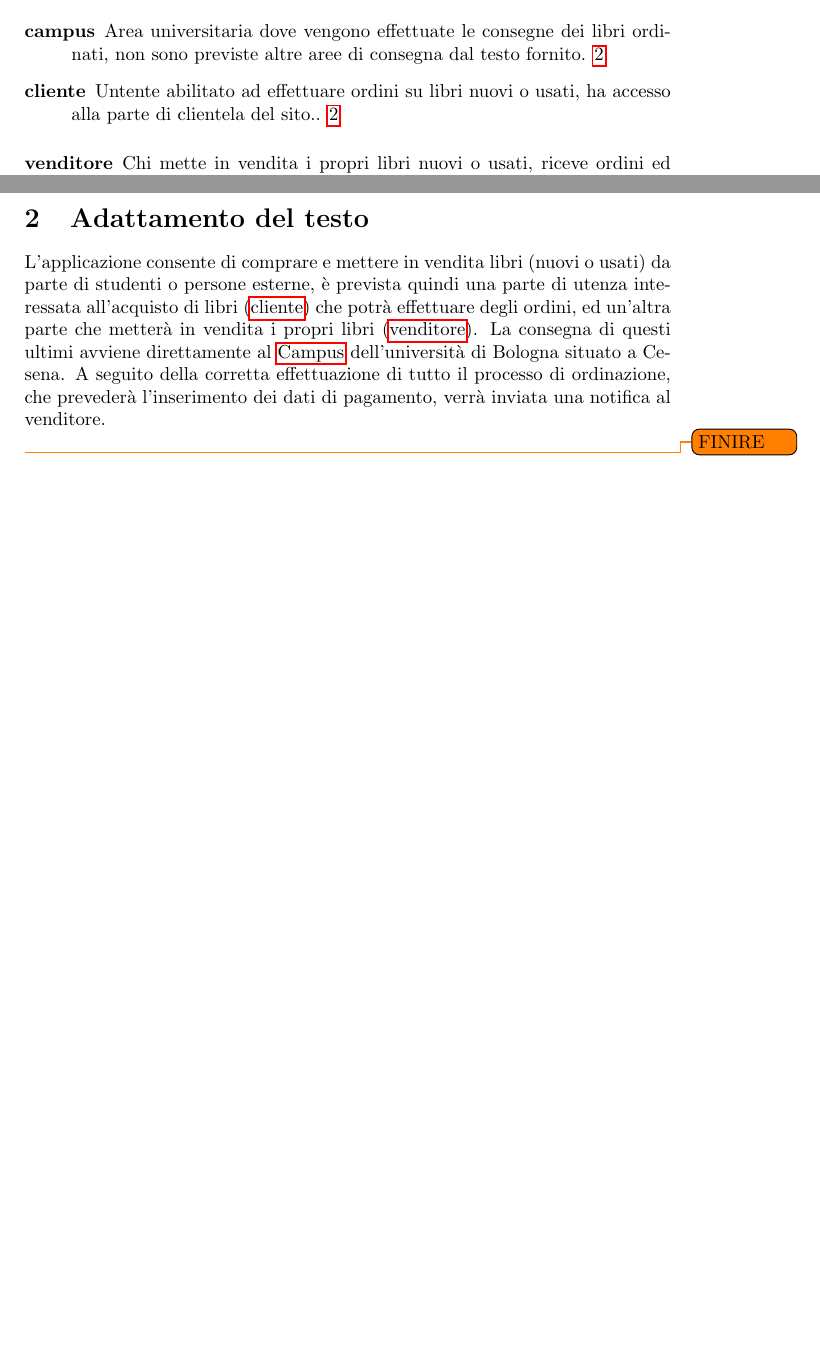
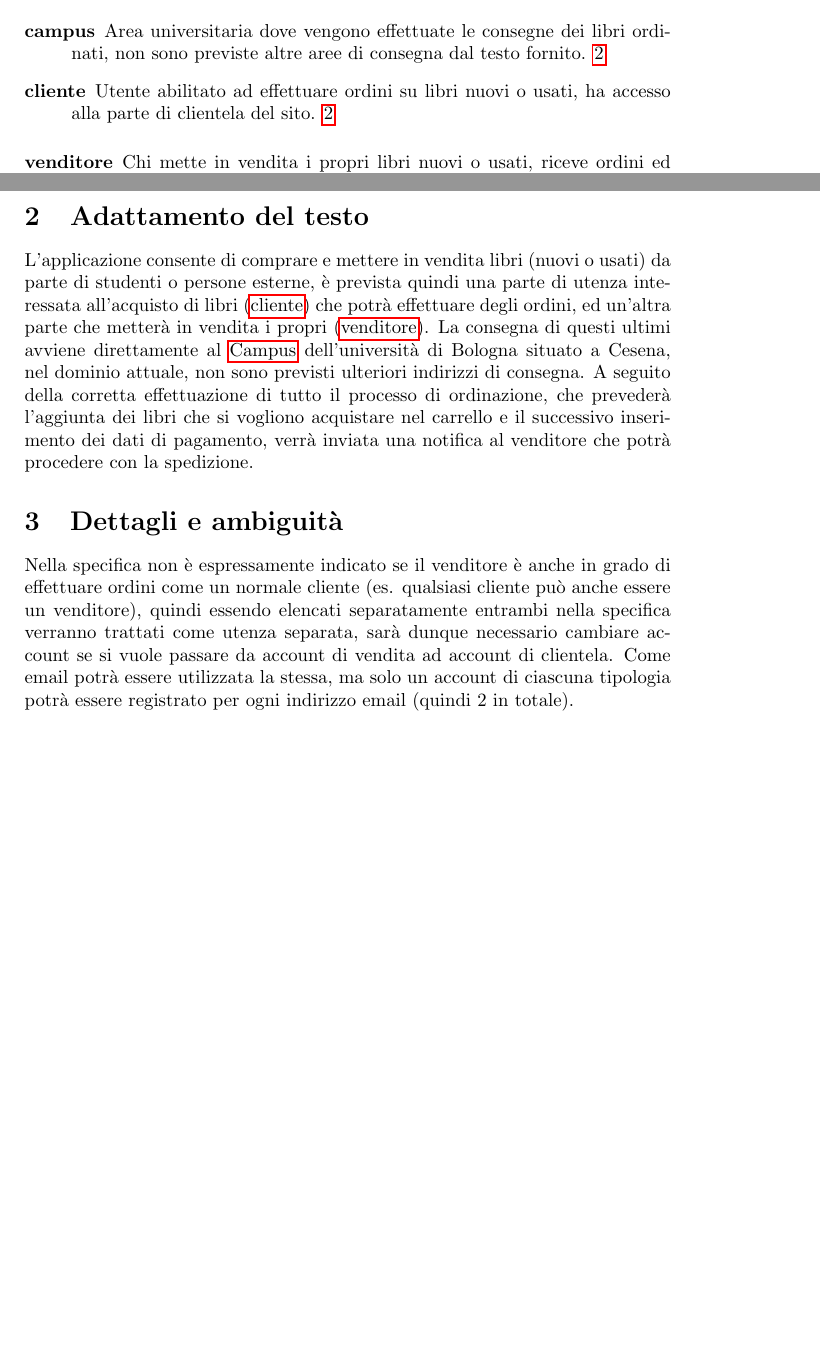
Before and after one commit to luca-casadei/web-assignment, a LaTeX document (docs/requirements/requirements.tex): two parts of pages 1 and 2 of 2, joined at a grey line, cut so that both start at the same text, the shorter picture padded with empty space. Compiled offline with pdfLaTeX.

Commit message:
Added abiguity specifications

```diff
--- a/docs/requirements/requirements.tex
+++ b/docs/requirements/requirements.tex
@@ -16,7 +16,7 @@
 
 \newglossaryentry{cliente}{
 	name=cliente,
-	description={Untente abilitato ad effettuare ordini su libri nuovi o usati, ha accesso alla parte di clientela del sito.}
+	description={Utente abilitato ad effettuare ordini su libri nuovi o usati, ha accesso alla parte di clientela del sito}
 }
 
 \newglossaryentry{venditore}{
@@ -42,6 +42,7 @@
 	\end{itemize}
 	Possono esserci funzioni aggiuntive che faranno parte del design\dots\quotedblbase
 	\section{Adattamento del testo}
-	L'applicazione consente di comprare e mettere in vendita libri (nuovi o usati) da parte di studenti o persone esterne, è prevista quindi una parte di utenza interessata all'acquisto di libri (\gls{cliente}) che potrà effettuare degli ordini, ed un'altra parte che metterà in vendita i propri libri (\gls{venditore}). La consegna di questi ultimi avviene direttamente al \Gls{campus} dell'università di Bologna situato a Cesena. A seguito della corretta effettuazione di tutto il processo di ordinazione, che prevederà l'inserimento dei dati di pagamento, verrà inviata una notifica al venditore.\\
-	\todo{FINIRE}
+	L'applicazione consente di comprare e mettere in vendita libri (nuovi o usati) da parte di studenti o persone esterne, è prevista quindi una parte di utenza interessata all'acquisto di libri (\gls{cliente}) che potrà effettuare degli ordini, ed un'altra parte che metterà in vendita i propri (\gls{venditore}). La consegna di questi ultimi avviene direttamente al \Gls{campus} dell'università di Bologna situato a Cesena, nel dominio attuale, non sono previsti ulteriori indirizzi di consegna. A seguito della corretta effettuazione di tutto il processo di ordinazione, che prevederà l'aggiunta dei libri che si vogliono acquistare nel carrello e il successivo inserimento dei dati di pagamento, verrà inviata una notifica al venditore che potrà procedere con la spedizione.
+	\section{Dettagli e ambiguità}
+	Nella specifica non è espressamente indicato se il venditore è anche in grado di effettuare ordini come un normale cliente (es. qualsiasi cliente può anche essere un venditore), quindi essendo elencati separatamente entrambi nella specifica verranno trattati come utenza separata, sarà dunque necessario cambiare account se si vuole passare da account di vendita ad account di clientela. Come email potrà essere utilizzata la stessa, ma solo un account di ciascuna tipologia potrà essere registrato per ogni indirizzo email (quindi 2 in totale).
 \end{document}
```
Also changed, not shown: docs/requirements/requirements.pdf.
